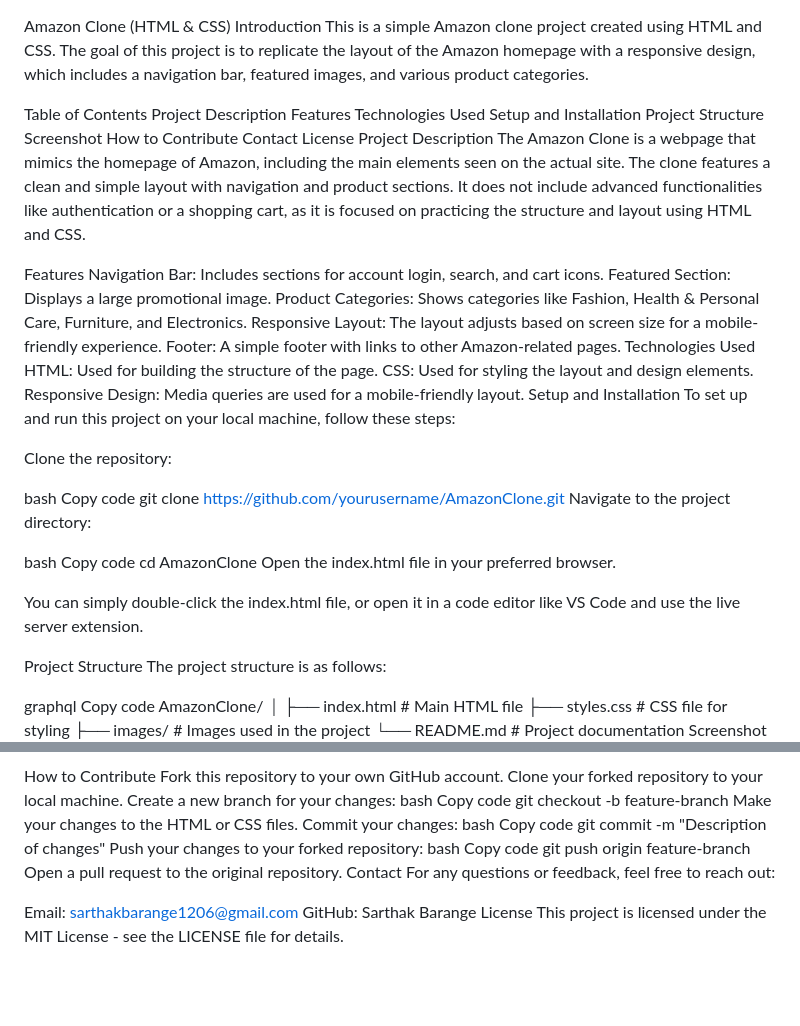
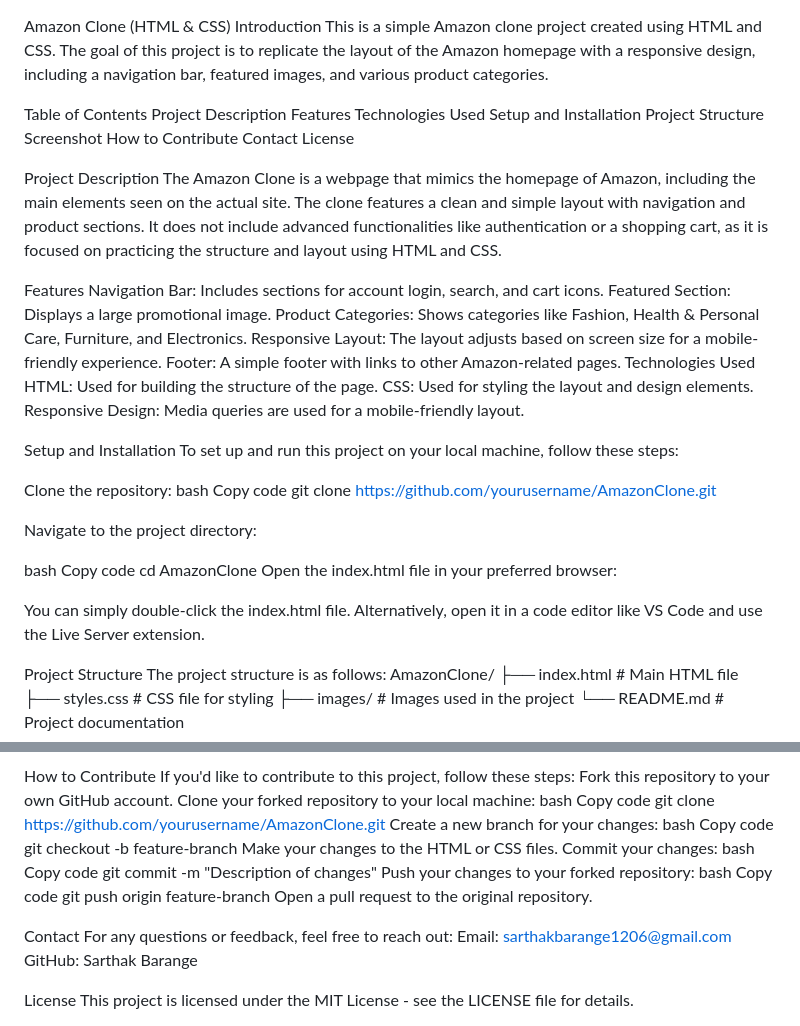
Before and after one commit to sarthakbarange/AmazonClone, a Markdown page: README.md, 2 parts joined by grey strips. Drawn GitHub-style; blank space fills up the shorter version.

```diff
--- a/README.md
+++ b/README.md
@@ -1,6 +1,6 @@
 Amazon Clone (HTML & CSS)
 Introduction
-This is a simple Amazon clone project created using HTML and CSS. The goal of this project is to replicate the layout of the Amazon homepage with a responsive design, which includes a navigation bar, featured images, and various product categories.
+This is a simple Amazon clone project created using HTML and CSS. The goal of this project is to replicate the layout of the Amazon homepage with a responsive design, including a navigation bar, featured images, and various product categories.
 
 Table of Contents
 Project Description
@@ -12,6 +12,7 @@ Screenshot
 How to Contribute
 Contact
 License
+
 Project Description
 The Amazon Clone is a webpage that mimics the homepage of Amazon, including the main elements seen on the actual site. The clone features a clean and simple layout with navigation and product sections. It does not include advanced functionalities like authentication or a shopping cart, as it is focused on practicing the structure and layout using HTML and CSS.
 
@@ -25,32 +26,31 @@ Technologies Used
 HTML: Used for building the structure of the page.
 CSS: Used for styling the layout and design elements.
 Responsive Design: Media queries are used for a mobile-friendly layout.
+
 Setup and Installation
 To set up and run this project on your local machine, follow these steps:
 
 Clone the repository:
-
 bash
 Copy code
 git clone https://github.com/yourusername/AmazonClone.git
+
 Navigate to the project directory:
 
 bash
 Copy code
 cd AmazonClone
-Open the index.html file in your preferred browser.
+Open the index.html file in your preferred browser:
 
-You can simply double-click the index.html file, or open it in a code editor like VS Code and use the live server extension.
+You can simply double-click the index.html file.
+Alternatively, open it in a code editor like VS Code and use the Live Server extension.
 
 Project Structure
 The project structure is as follows:
+AmazonClone/
+├── index.html        # Main HTML file
+├── styles.css        # CSS file for styling
+├── images/           # Images used in the project
+└── README.md         # Project documentation
 
-graphql
-Copy code
-AmazonClone/
-│
-├── index.html           # Main HTML file
-├── styles.css           # CSS file for styling
-├── images/              # Images used in the project
-└── README.md            # Project documentation
 Screenshot
@@ -59,7 +62,11 @@ Here’s a screenshot of the Amazon Clone:![image](https://github.com/user-attac
 
 How to Contribute
+If you'd like to contribute to this project, follow these steps:
 Fork this repository to your own GitHub account.
-Clone your forked repository to your local machine.
+Clone your forked repository to your local machine:
+bash
+Copy code
+git clone https://github.com/yourusername/AmazonClone.git
 Create a new branch for your changes:
 bash
 Copy code
@@ -74,10 +81,11 @@ bash
 Copy code
 git push origin feature-branch
 Open a pull request to the original repository.
+
 Contact
 For any questions or feedback, feel free to reach out:
-
 Email: sarthakbarange1206@gmail.com
 GitHub: Sarthak Barange
+
 License
 This project is licensed under the MIT License - see the LICENSE file for details.
```
Also changed, not shown: other parts of README.md (+5 -2 lines).
